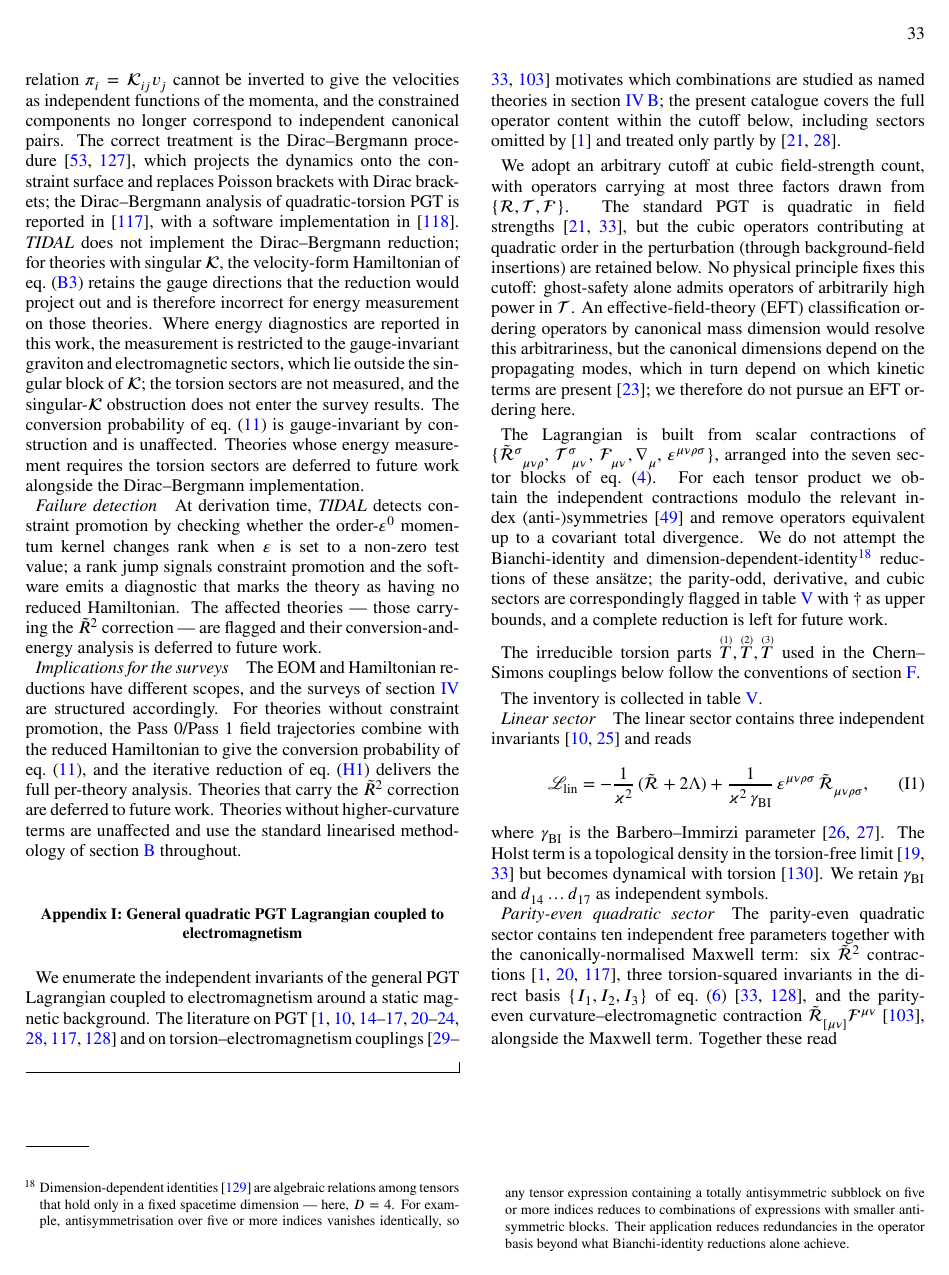
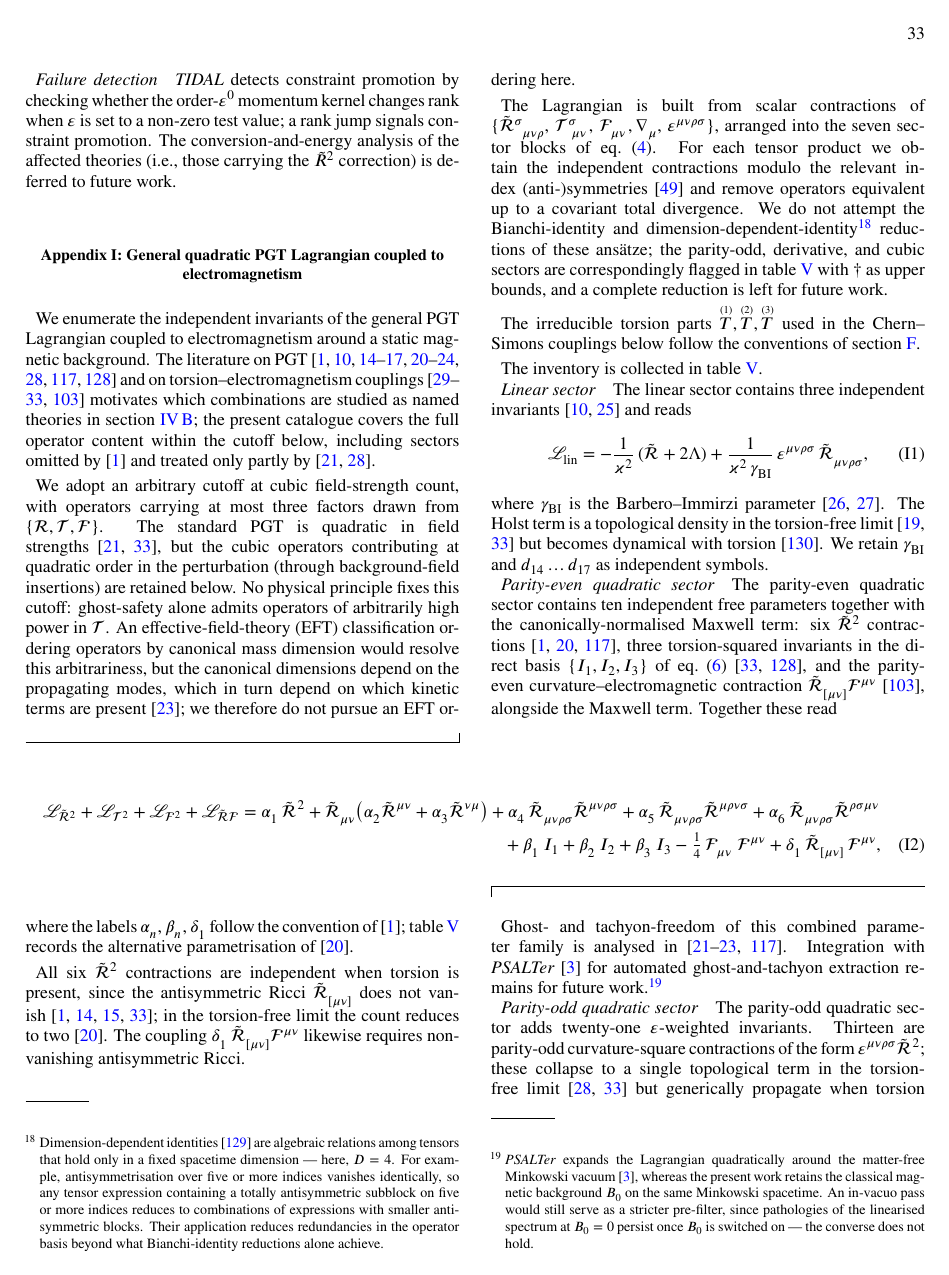
Before and after one commit to WilliamRoyce/tidal, a LaTeX paper (manuscript/main.tex, which reads manuscript/sections/appendices/constraint_barrier.tex): page 33 of 38. Compiled offline with pdfLaTeX.

Commit message:
docs(appendix-H): refine language for clarity and consistency in perturbative reduction section

```diff
--- a/manuscript/sections/appendices/constraint_barrier.tex
+++ b/manuscript/sections/appendices/constraint_barrier.tex
@@ -289,19 +290,7 @@ fails for two related reasons: the relation $\pi_i = \mathcal{K}_{ij} v_j$ canno
 inverted to give the velocities as independent functions of the momenta, and the
 constrained components no longer correspond to independent canonical pairs. The
 correct treatment is the Dirac--Bergmann
-procedure~\cite{Dirac:1950pj,henneaux1992quantization}, which projects the dynamics
-onto the constraint surface and replaces Poisson brackets with Dirac brackets; the
-Dirac--Bergmann analysis of quadratic-torsion PGT is reported
+procedure~\cite{Dirac:1950pj,henneaux1992quantization}; the
+case of quadratic-torsion PGT is reported
 in~\cite{barker2021hamiltonian}, with a software implementation
 in~\cite{barker2023higgs}.
-\TIDAL{} does not implement the Dirac--Bergmann reduction; for theories with singular
-$\mathcal{K}$, the velocity-form Hamiltonian of \cref{LegendreTransform} retains the
-gauge directions that the reduction would project out and is therefore incorrect for
-energy measurement on those theories. Where energy diagnostics are reported in this
-work, the measurement is restricted to the gauge-invariant graviton and
-electromagnetic sectors, which lie outside the singular block of $\mathcal{K}$; the
-torsion sectors are not measured, and the singular-$\mathcal{K}$ obstruction does not
-enter the survey results. The conversion probability of \cref{GertsenshteinFormula}
-is gauge-invariant by construction and is unaffected. Theories whose energy
-measurement requires the torsion sectors are deferred to future work alongside the
-Dirac--Bergmann implementation.
@@ -308,18 +313,19 @@ Dirac--Bergmann implementation.
 
 \paragraph*{Failure detection}
-At derivation time, \TIDAL{} detects constraint promotion by checking whether the
+\TIDAL{} detects constraint promotion by checking whether the
 order-$\varepsilon^0$ momentum kernel changes rank when $\varepsilon$ is set to a
-non-zero test value; a rank jump signals constraint promotion and the software emits a
-diagnostic that marks the theory as having no reduced Hamiltonian.
-The affected theories --- those carrying the $\tilde{R}^2$ correction --- are flagged
-and their conversion-and-energy analysis is deferred to future work.
+non-zero test value; a rank jump signals constraint promotion.
+%  and the software emits a
+% diagnostic that marks the theory as having no reduced Hamiltonian.
+The conversion-and-energy analysis of the affected theories (\ie those carrying
+the $\tilde{R}^2$ correction) is deferred to future work.
 
-\paragraph*{Implications for the surveys}
-The EOM and Hamiltonian reductions have different scopes, and the surveys of
-\cref{Results} are structured accordingly. For theories without constraint promotion,
-the Pass~0/Pass~1 field trajectories combine with the reduced Hamiltonian to give the
-conversion probability of \cref{GertsenshteinFormula}, and the iterative reduction of
-\cref{EOMHierarchy} delivers the full per-theory analysis. Theories that carry the
-$\tilde{R}^2$ correction are deferred to future work. Theories without higher-curvature
-terms are unaffected and use the standard linearised methodology of
-\cref{SymbolicComputation} throughout.
+% \paragraph*{Implications for the surveys}
+% The EOM and Hamiltonian reductions have different scopes, and the surveys of
+% \cref{Results} are structured accordingly. For theories without constraint promotion,
+% the Pass~0/Pass~1 field trajectories combine with the reduced Hamiltonian to give the
+% conversion probability of \cref{GertsenshteinFormula}, and the iterative reduction of
+% \cref{EOMHierarchy} delivers the full per-theory analysis. Theories that carry the
+% $\tilde{R}^2$ correction are deferred to future work. Theories without higher-curvature
+% terms are unaffected and use the standard linearised methodology of
+% \cref{SymbolicComputation} throughout.
```
Also changed, not shown: manuscript/sections/appendices/constraint_barrier.tex (73 more changed lines).
